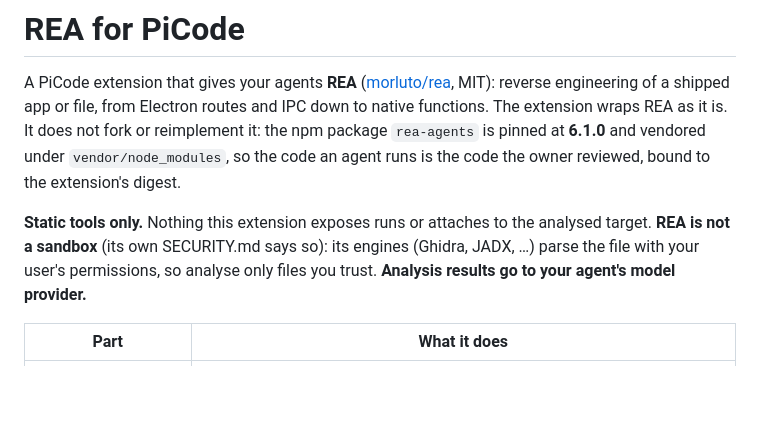
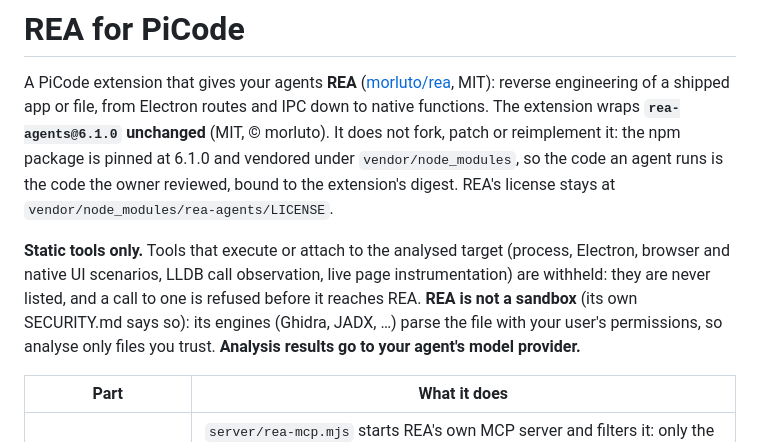
Before and after one commit to cognixws/picode-rea, a Markdown page: README.md, the part around the change. Rendered like a GitHub page; blank space fills up the shorter version.

Commit message:
README: state the unchanged REA version, its license and the withheld tools
Co-Authored-By: Claude Opus 5.5 <noreply@anthropic.com>

```diff
--- a/README.md
+++ b/README.md
@@ -3,13 +3,16 @@
 A PiCode extension that gives your agents **REA**
 ([morluto/rea](https://github.com/morluto/rea), MIT): reverse engineering of a
 shipped app or file, from Electron routes and IPC down to native functions.
-The extension wraps REA as it is. It does not fork or reimplement it: the npm
-package `rea-agents` is pinned at **6.1.0** and vendored under
-`vendor/node_modules`, so the code an agent runs is the code the owner
-reviewed, bound to the extension's digest.
+The extension wraps **`rea-agents@6.1.0` unchanged** (MIT, © morluto). It does
+not fork, patch or reimplement it: the npm package is pinned at 6.1.0 and
+vendored under `vendor/node_modules`, so the code an agent runs is the code
+the owner reviewed, bound to the extension's digest. REA's license stays at
+`vendor/node_modules/rea-agents/LICENSE`.
 
-**Static tools only.** Nothing this extension exposes runs or attaches to the
-analysed target. **REA is not a sandbox** (its own SECURITY.md says so): its
+**Static tools only.** Tools that execute or attach to the analysed target
+(process, Electron, browser and native UI scenarios, LLDB call observation,
+live page instrumentation) are withheld: they are never listed, and a call
+to one is refused before it reaches REA. **REA is not a sandbox** (its own SECURITY.md says so): its
 engines (Ghidra, JADX, …) parse the file with your user's permissions, so
 analyse only files you trust. **Analysis results go to your agent's model
 provider.**
```
